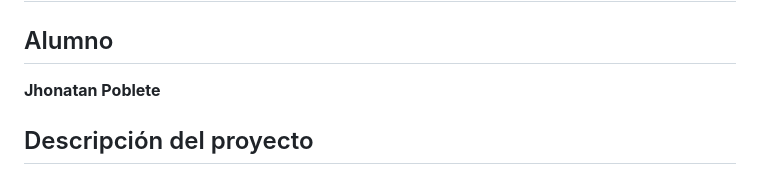
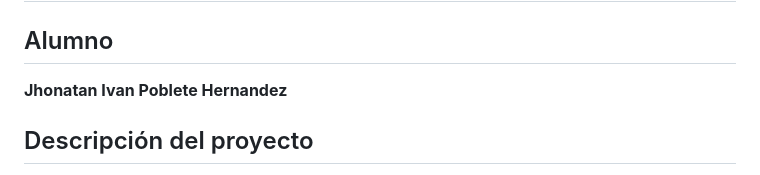
Before and after one commit to jpelon-jpg/Actividad_2, a Markdown page: README.md, the part around the change. Rendered like a GitHub page.

```diff
--- a/README.md
+++ b/README.md
@@ -2,7 +2,7 @@
 
 ## Alumno
 
-**Jhonatan Poblete**
+**Jhonatan Ivan Poblete Hernandez**
 
 ## Descripción del proyecto
 
```
